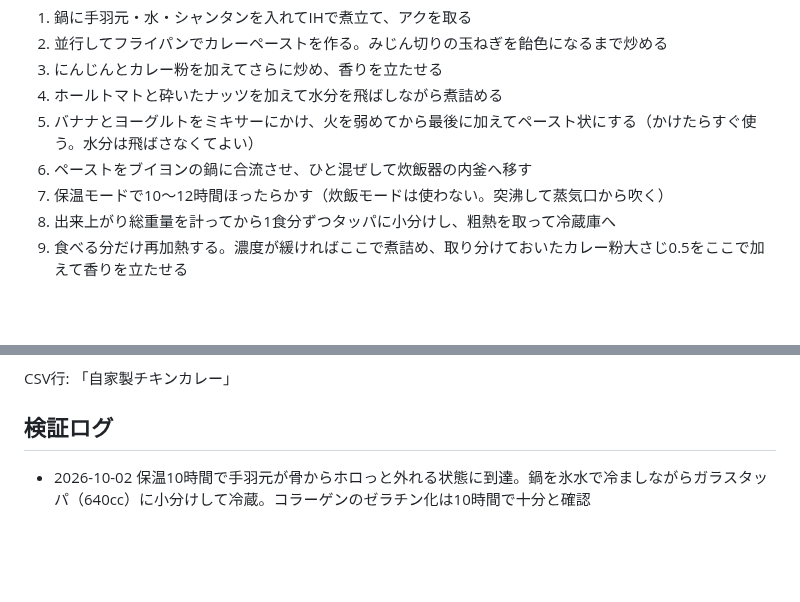
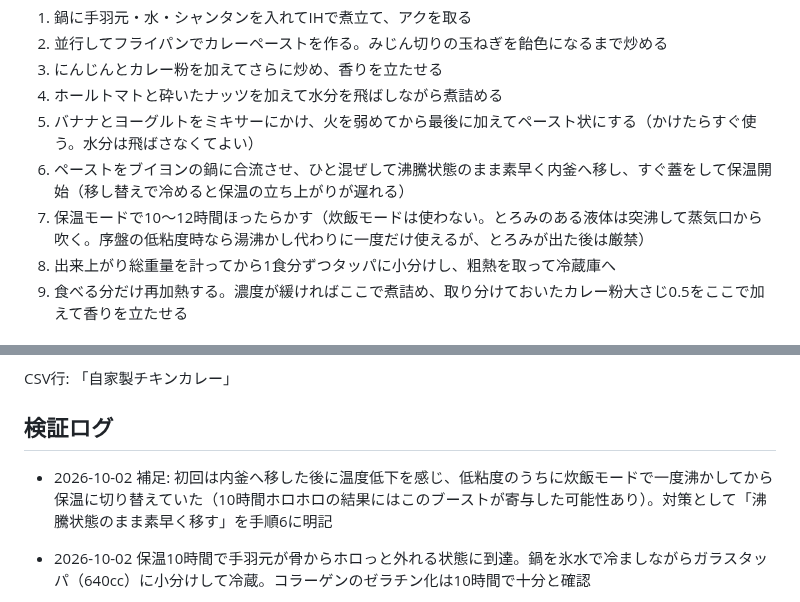
Before and after one commit to goodsun/mkbody, a Markdown page: recipes/chicken-curry.md, 2 parts joined by grey strips. GitHub-like rendering; blank space fills up the shorter version.

Commit message:
docs: record initial boil deviation and clarify transfer step

```diff
--- a/recipes/chicken-curry.md
+++ b/recipes/chicken-curry.md
@@ -42,8 +42,8 @@
 3. にんじんとカレー粉を加えてさらに炒め、香りを立たせる
 4. ホールトマトと砕いたナッツを加えて水分を飛ばしながら煮詰める
 5. バナナとヨーグルトをミキサーにかけ、火を弱めてから最後に加えてペースト状にする（かけたらすぐ使う。水分は飛ばさなくてよい）
-6. ペーストをブイヨンの鍋に合流させ、ひと混ぜして炊飯器の内釜へ移す
-7. 保温モードで10〜12時間ほったらかす（炊飯モードは使わない。突沸して蒸気口から吹く）
+6. ペーストをブイヨンの鍋に合流させ、ひと混ぜして沸騰状態のまま素早く内釜へ移し、すぐ蓋をして保温開始（移し替えで冷めると保温の立ち上がりが遅れる）
+7. 保温モードで10〜12時間ほったらかす（炊飯モードは使わない。とろみのある液体は突沸して蒸気口から吹く。序盤の低粘度時なら湯沸かし代わりに一度だけ使えるが、とろみが出た後は厳禁）
 8. 出来上がり総重量を計ってから1食分ずつタッパに小分けし、粗熱を取って冷蔵庫へ
 9. 食べる分だけ再加熱する。濃度が緩ければここで煮詰め、取り分けておいたカレー粉大さじ0.5をここで加えて香りを立たせる
 
@@ -80,6 +80,7 @@ CSV行: 「自家製チキンカレー」
 
 ## 検証ログ
 
+- 2026-10-02 補足: 初回は内釜へ移した後に温度低下を感じ、低粘度のうちに炊飯モードで一度沸かしてから保温に切り替えていた（10時間ホロホロの結果にはこのブーストが寄与した可能性あり）。対策として「沸騰状態のまま素早く移す」を手順6に明記
 - 2026-10-02 保温10時間で手羽元が骨からホロっと外れる状態に到達。鍋を氷水で冷ましながらガラスタッパ（640cc）に小分けして冷蔵。コラーゲンのゼラチン化は10時間で十分と確認
 
 - 2026-10-01 炊飯器方式初回仕込み（水600cc）。煮込み前の味見でスパイス・甘み・マイルドさのバランス良好。保温3時間時点でシャバシャバだが軽いとろみ。出来上がり重量と最終濃度は実測待ち
```
